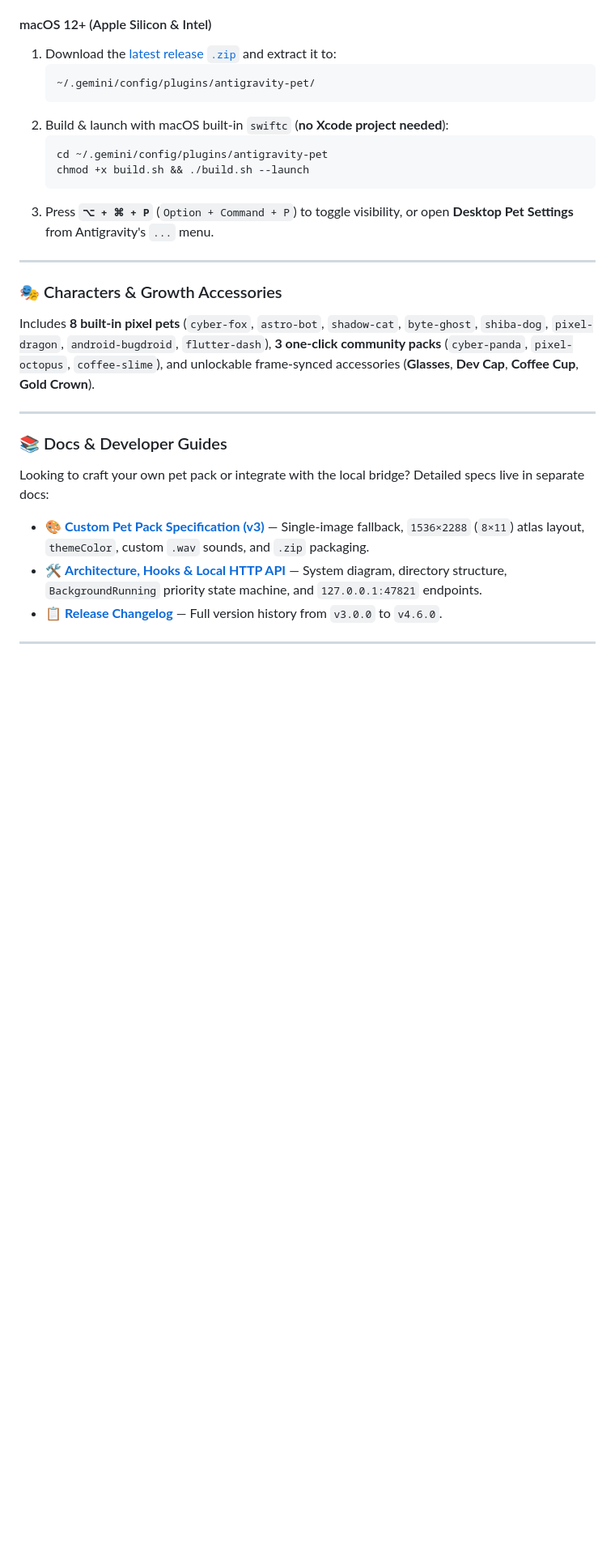
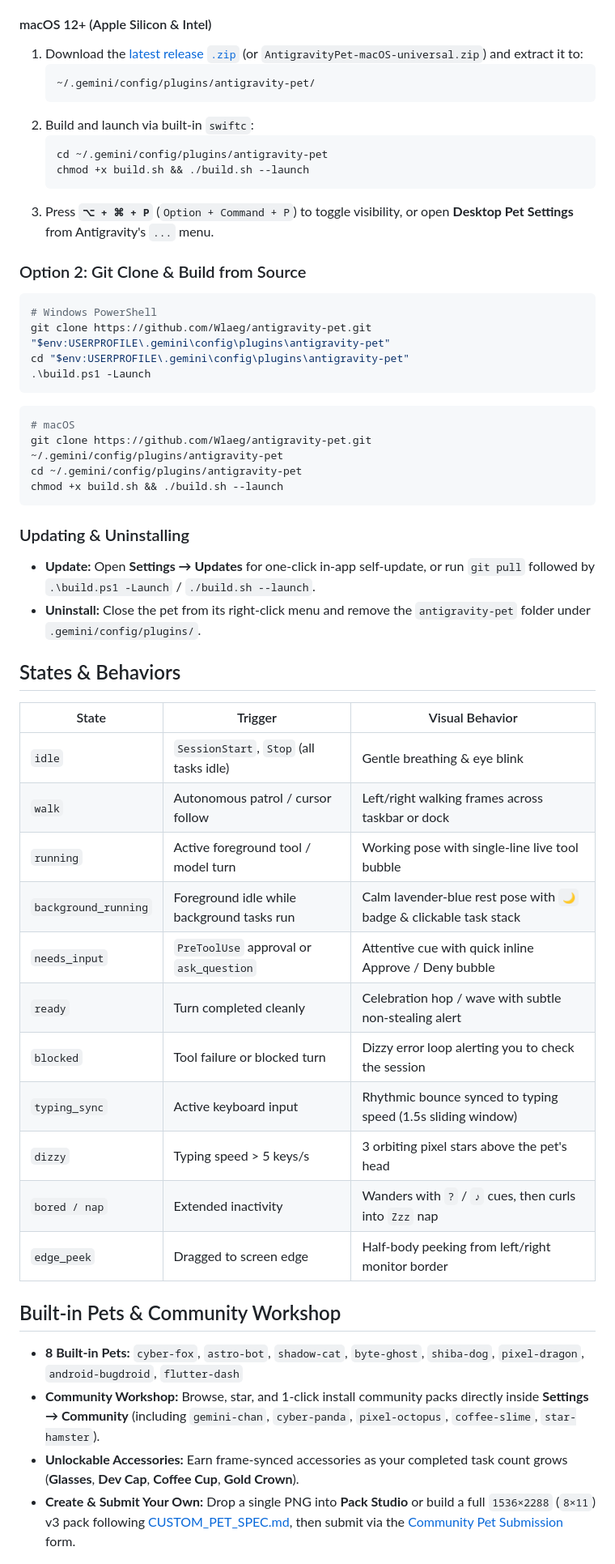
Before and after one commit to Wlaeg/antigravity-pet, a Markdown page: README.md, the part around one of its changes. Shown at 81% size. Rendered like a GitHub page; blank space fills up the shorter version.

````diff
--- a/README.md
+++ b/README.md
@@ -62,33 +58,58 @@ Stop staring at spinning terminals. **Antigravity Pet** sits cleanly on your **W
 
 #### macOS 12+ (Apple Silicon & Intel)
-1. Download the [latest release `.zip`](https://github.com/Wlaeg/antigravity-pet/releases/latest) and extract it to:
+
+1. Download the [latest release `.zip`](https://github.com/Wlaeg/antigravity-pet/releases/latest) (or `AntigravityPet-macOS-universal.zip`) and extract it to:
    ```text
    ~/.gemini/config/plugins/antigravity-pet/
    ```
-2. Build & launch with macOS built-in `swiftc` (**no Xcode project needed**):
+2. Build and launch via built-in `swiftc`:
    ```bash
    cd ~/.gemini/config/plugins/antigravity-pet
    chmod +x build.sh && ./build.sh --launch
    ```
 3. Press **`⌥ + ⌘ + P`** (`Option + Command + P`) to toggle visibility, or open **Desktop Pet Settings** from Antigravity's `...` menu.
 
----
+### Option 2: Git Clone & Build from Source
 
-<a id="characters"></a>
+```powershell
+# Windows PowerShell
+git clone https://github.com/Wlaeg/antigravity-pet.git "$env:USERPROFILE\.gemini\config\plugins\antigravity-pet"
+cd "$env:USERPROFILE\.gemini\config\plugins\antigravity-pet"
+.\build.ps1 -Launch
+```
 
-### 🎭 Characters & Growth Accessories
+```bash
+# macOS
+git clone https://github.com/Wlaeg/antigravity-pet.git ~/.gemini/config/plugins/antigravity-pet
+cd ~/.gemini/config/plugins/antigravity-pet
+chmod +x build.sh && ./build.sh --launch
+```
 
-Includes **8 built-in pixel pets** (`cyber-fox`, `astro-bot`, `shadow-cat`, `byte-ghost`, `shiba-dog`, `pixel-dragon`, `android-bugdroid`, `flutter-dash`), **3 one-click community packs** (`cyber-panda`, `pixel-octopus`, `coffee-slime`), and unlockable frame-synced accessories (**Glasses**, **Dev Cap**, **Coffee Cup**, **Gold Crown**).
+### Updating & Uninstalling
 
----
+- **Update:** Open **Settings → Updates** for one-click in-app self-update, or run `git pull` followed by `.\build.ps1 -Launch` / `./build.sh --launch`.
+- **Uninstall:** Close the pet from its right-click menu and remove the `antigravity-pet` folder under `.gemini/config/plugins/`.
 
-### 📚 Docs & Developer Guides
+## States & Behaviors
 
-Looking to craft your own pet pack or integrate with the local bridge? Detailed specs live in separate docs:
+| State | Trigger | Visual Behavior |
+| ----- | ------- | --------------- |
+| `idle` | `SessionStart`, `Stop` (all tasks idle) | Gentle breathing & eye blink |
+| `walk` | Autonomous patrol / cursor follow | Left/right walking frames across taskbar or dock |
+| `running` | Active foreground tool / model turn | Working pose with single-line live tool bubble |
+| `background_running` | Foreground idle while background tasks run | Calm lavender-blue rest pose with `🌙` badge & clickable task stack |
+| `needs_input` | `PreToolUse` approval or `ask_question` | Attentive cue with quick inline Approve / Deny bubble |
+| `ready` | Turn completed cleanly | Celebration hop / wave with subtle non-stealing alert |
+| `blocked` | Tool failure or blocked turn | Dizzy error loop alerting you to check the session |
+| `typing_sync` | Active keyboard input | Rhythmic bounce synced to typing speed (1.5s sliding window) |
+| `dizzy` | Typing speed > 5 keys/s | 3 orbiting pixel stars above the pet's head |
+| `bored / nap` | Extended inactivity | Wanders with `?` / `♪` cues, then curls into `Zzz` nap |
+| `edge_peek` | Dragged to screen edge | Half-body peeking from left/right monitor border |
 
-- 🎨 **[Custom Pet Pack Specification (v3)](CUSTOM_PET_SPEC.md)** — Single-image fallback, `1536×2288` (`8×11`) atlas layout, `themeColor`, custom `.wav` sounds, and `.zip` packaging.
-- 🛠️ **[Architecture, Hooks & Local HTTP API](docs/DEVELOPMENT.md)** — System diagram, directory structure, `BackgroundRunning` priority state machine, and `127.0.0.1:47821` endpoints.
-- 📋 **[Release Changelog](CHANGELOG.md)** — Full version history from `v3.0.0` to `v4.6.0`.
+## Built-in Pets & Community Workshop
 
----
+- **8 Built-in Pets:** `cyber-fox`, `astro-bot`, `shadow-cat`, `byte-ghost`, `shiba-dog`, `pixel-dragon`, `android-bugdroid`, `flutter-dash`
+- **Community Workshop:** Browse, star, and 1-click install community packs directly inside **Settings → Community** (including `gemini-chan`, `cyber-panda`, `pixel-octopus`, `coffee-slime`, `star-hamster`).
+- **Unlockable Accessories:** Earn frame-synced accessories as your completed task count grows (**Glasses**, **Dev Cap**, **Coffee Cup**, **Gold Crown**).
+- **Create & Submit Your Own:** Drop a single PNG into **Pack Studio** or build a full `1536×2288` (`8×11`) v3 pack following [CUSTOM_PET_SPEC.md](CUSTOM_PET_SPEC.md), then submit via the [Community Pet Submission](https://github.com/Wlaeg/antigravity-pet/issues/new?template=pet_submission.yml) form.
 
````
Also changed, not shown: other parts of README.md (+63 -121 lines), assets/hero-showcase.gif (added).
